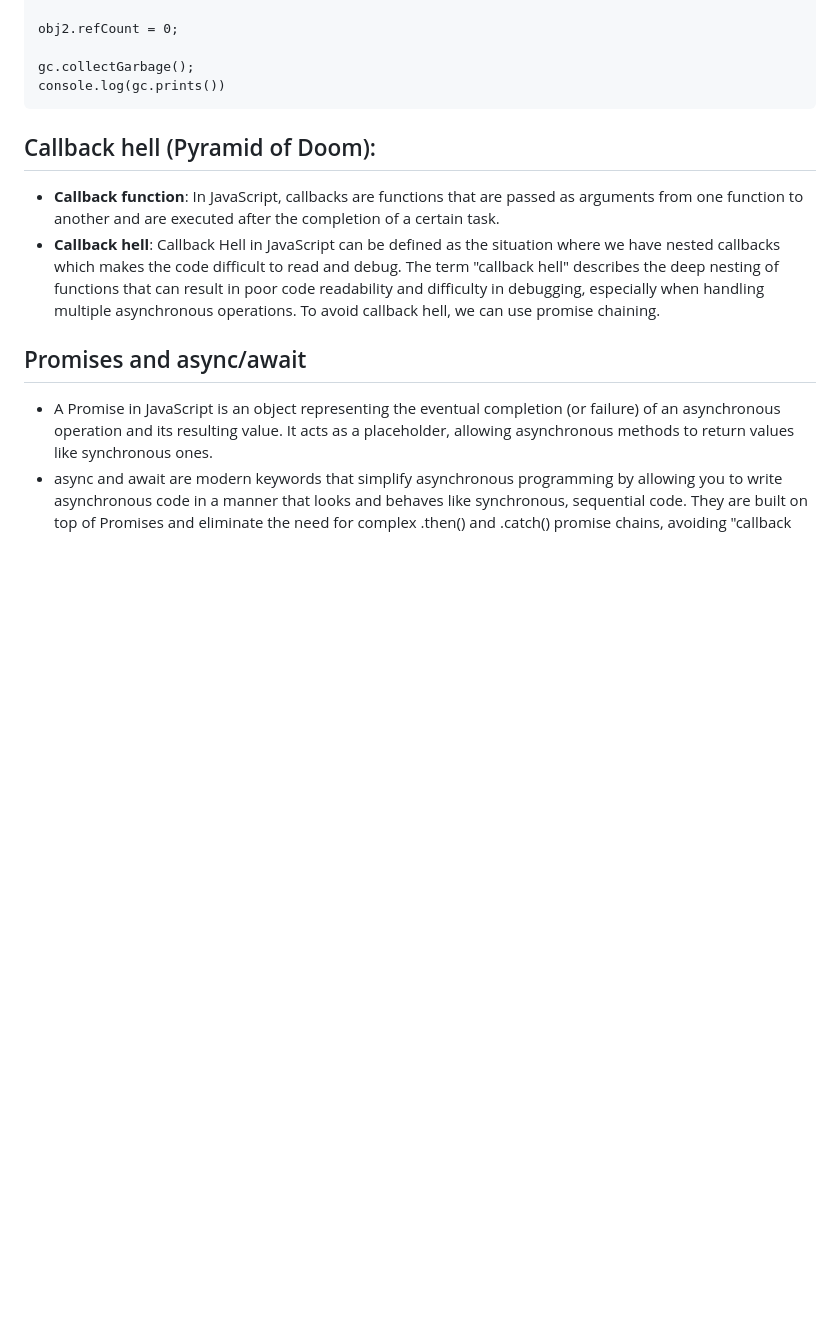
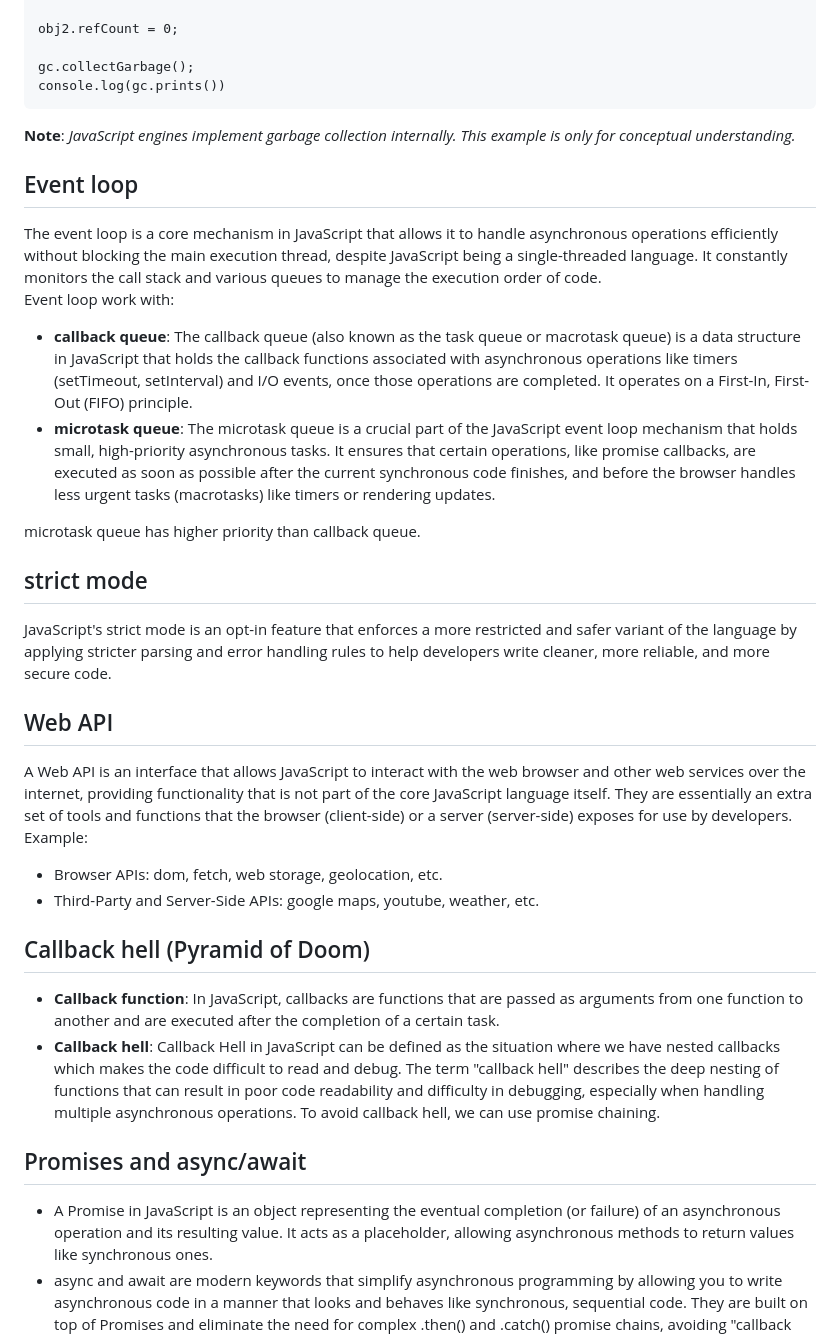
Before and after one commit to Neloy-SWE/JavaScript-Learning, a Markdown page: README.md, the part around one of its changes. GitHub-like rendering; blank space fills up the shorter version.

````diff
--- a/README.md
+++ b/README.md
@@ -118,8 +137,25 @@ obj2.refCount = 0;
 gc.collectGarbage();
 console.log(gc.prints())
 ```
+**Note**: *JavaScript engines implement garbage collection internally.
+This example is only for conceptual understanding.*
 
-## Callback hell (Pyramid of Doom):
+## Event loop
+The event loop is a core mechanism in JavaScript that allows it to handle asynchronous operations efficiently without blocking the main execution thread, despite JavaScript being a single-threaded language. It constantly monitors the call stack and various queues to manage the execution order of code.<br> Event loop work with:
+- **callback queue**: The callback queue (also known as the task queue or macrotask queue) is a data structure in JavaScript that holds the callback functions associated with asynchronous operations like timers (setTimeout, setInterval) and I/O events, once those operations are completed. It operates on a First-In, First-Out (FIFO) principle.
+- **microtask queue**: The microtask queue is a crucial part of the JavaScript event loop mechanism that holds small, high-priority asynchronous tasks. It ensures that certain operations, like promise callbacks, are executed as soon as possible after the current synchronous code finishes, and before the browser handles less urgent tasks (macrotasks) like timers or rendering updates.
+
+microtask queue has higher priority than callback queue.
+
+## strict mode
+JavaScript's strict mode is an opt-in feature that enforces a more restricted and safer variant of the language by applying stricter parsing and error handling rules to help developers write cleaner, more reliable, and more secure code.
+
+## Web API
+A Web API is an interface that allows JavaScript to interact with the web browser and other web services over the internet, providing functionality that is not part of the core JavaScript language itself. They are essentially an extra set of tools and functions that the browser (client-side) or a server (server-side) exposes for use by developers. Example:
+- Browser APIs: dom, fetch, web storage, geolocation, etc.
+- Third-Party and Server-Side APIs: google maps, youtube, weather, etc.
+
+## Callback hell (Pyramid of Doom)
 
 - **Callback function**: In JavaScript, callbacks are functions that are passed as arguments from one function to another and are executed after the completion of a certain task.
 - **Callback hell**: Callback Hell in JavaScript can be defined as the situation where we have nested callbacks which makes the code difficult to read and debug. The term "callback hell" describes the deep nesting of functions that can result in poor code readability and difficulty in debugging, especially when handling multiple asynchronous operations.
````
Also changed, not shown: other parts of README.md (+24 -5 lines).
